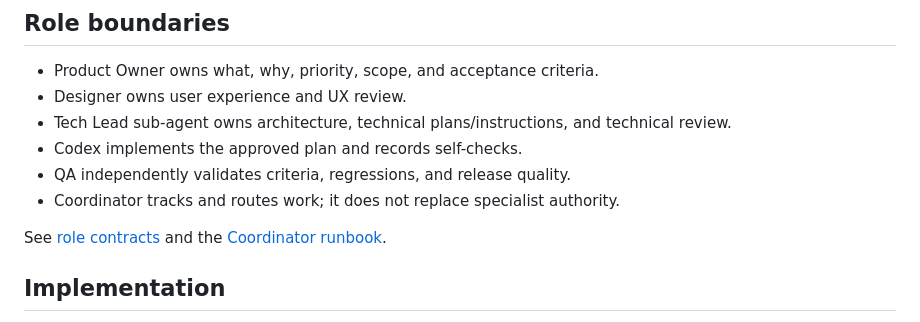
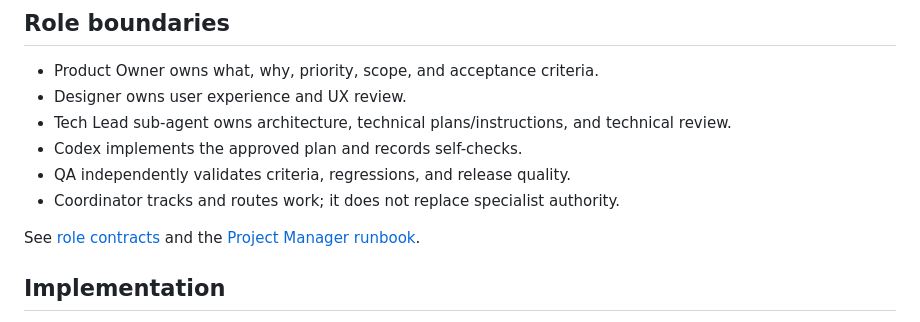
Before and after one commit to kjs8806/subtle_ai, a Markdown page: CONTRIBUTING.md, the part around the change. Drawn GitHub-style.

Commit message:
docs: rename coordinator role to project manager

```diff
--- a/CONTRIBUTING.md
+++ b/CONTRIBUTING.md
@@ -23,7 +23,7 @@ Do not start integrations blocked by `docs/engineering/TECH_DECISIONS.md`. Autom
 - QA independently validates criteria, regressions, and release quality.
 - Coordinator tracks and routes work; it does not replace specialist authority.
 
-See [role contracts](docs/ai/roles/) and the [Coordinator runbook](docs/ai/COORDINATOR_RUNBOOK.md).
+See [role contracts](docs/ai/roles/) and the [Project Manager runbook](docs/ai/PROJECT_MANAGER_RUNBOOK.md).
 
 ## Implementation
 
```
